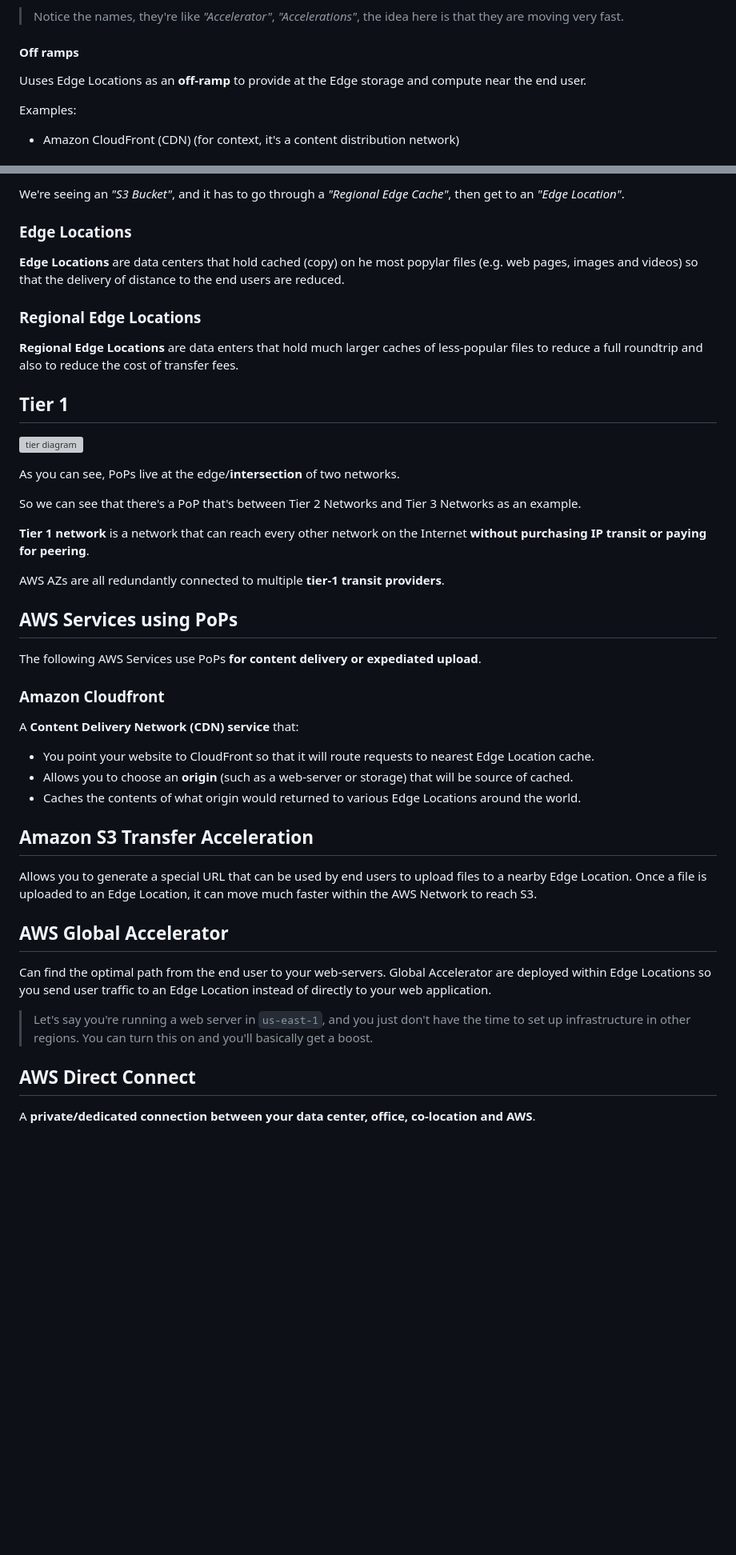
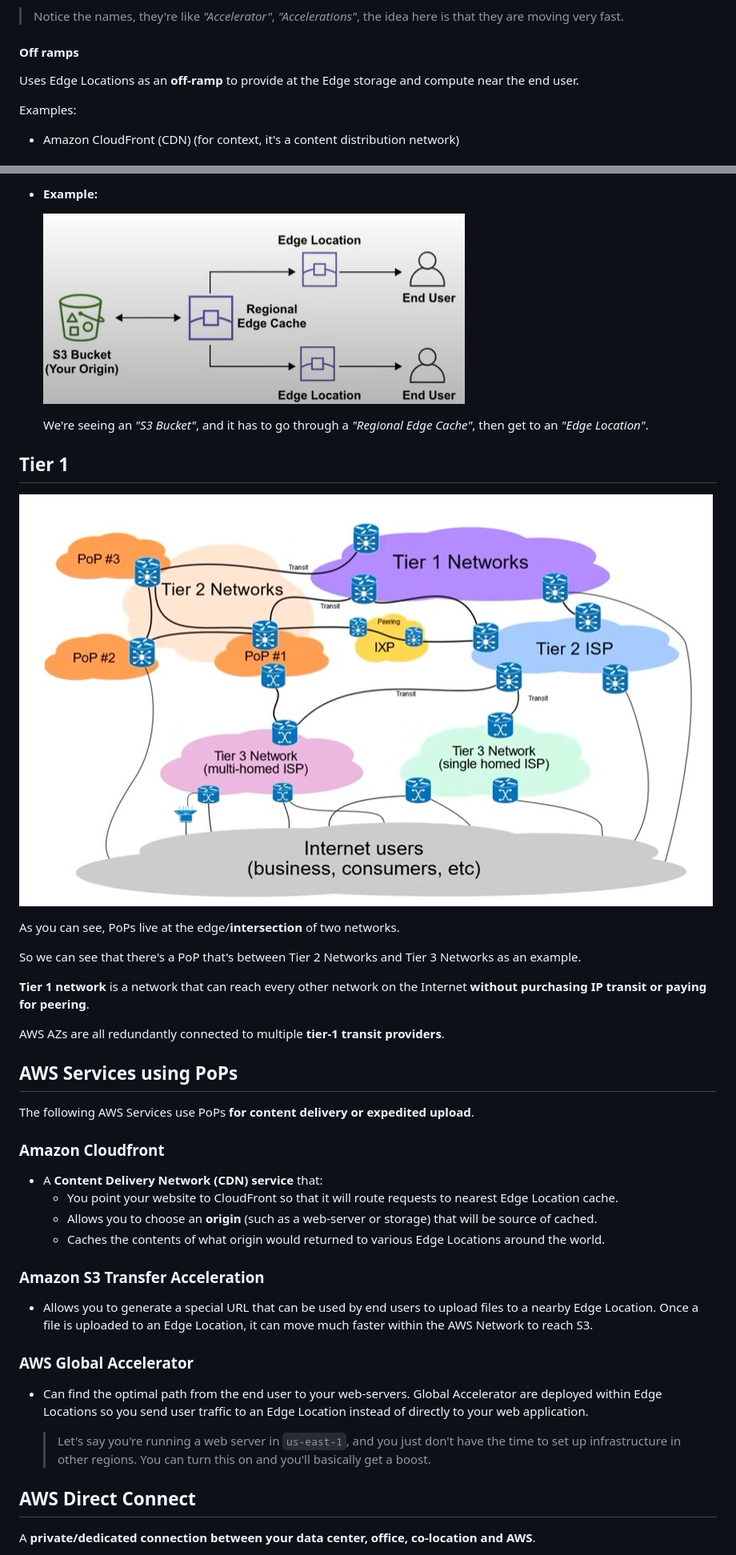
Before and after one commit to phuongwj/my-notes, a Markdown page: aws-certified-cloud-practitioner/4-aws-global-infrastructure.md, 2 parts joined by grey strips. Shown: that part at 80% size. Rendered like a GitHub page; blank space fills up the shorter version; grey boxes are pictures that could not be loaded.

```diff
--- a/aws-certified-cloud-practitioner/4-aws-global-infrastructure.md
+++ b/aws-certified-cloud-practitioner/4-aws-global-infrastructure.md
@@ -228,7 +281,7 @@ Examples:
 
 #### Off ramps
 
-Uuses Edge Locations as an **off-ramp** to provide at the Edge storage and compute near the end user.
+Uses Edge Locations as an **off-ramp** to provide at the Edge storage and compute near the end user.
 
 Examples:
 - Amazon CloudFront (CDN) (for context, it's a content distribution network)
@@ -260,19 +313,15 @@ Example:
 
-We're seeing an *"S3 Bucket"*, and it has to go through a *"Regional Edge Cache"*, then get to an *"Edge Location"*.
+- #### Example:
 
-### Edge Locations
+  ![Example of an AWS PoP](/aws-certified-cloud-practitioner/assets/pop.jpg "Example of an AWS PoP")
 
-**Edge Locations** are data centers that hold cached (copy) on he most popylar files (e.g. web pages, images and videos) so that the delivery of distance to the end users are reduced.
-
-### Regional Edge Locations
-
-**Regional Edge Locations** are data enters that hold much larger caches of less-popular files to reduce a full roundtrip and also to reduce the cost of transfer fees.
+  We're seeing an *"S3 Bucket"*, and it has to go through a *"Regional Edge Cache"*, then get to an *"Edge Location"*.
 
 
 
 ## Tier 1
 
-![tier diagram](/ccp-module/assets/tier-dia.jpg "tier diagram")
+![tier diagram](/aws-certified-cloud-practitioner/assets/tier-dia.jpg "tier diagram")
 
 As you can see, PoPs live at the edge/**intersection** of two networks.
 
@@ -286,24 +335,24 @@ AWS AZs are all redundantly connected to multiple **tier-1 transit providers**.
 
 ## AWS Services using PoPs
 
-The following AWS Services use PoPs **for content delivery or expediated upload**.
+The following AWS Services use PoPs **for content delivery or expedited upload**.
 
 ### Amazon Cloudfront
 
-A **Content Delivery Network (CDN) service** that:
-- You point your website to CloudFront so that it will route requests to nearest Edge Location cache.
-- Allows you to choose an **origin** (such as a web-server or storage) that will be source of cached.
-- Caches the contents of what origin would returned to various Edge Locations around the world.
+- A **Content Delivery Network (CDN) service** that:
+  - You point your website to CloudFront so that it will route requests to nearest Edge Location cache.
+  - Allows you to choose an **origin** (such as a web-server or storage) that will be source of cached.
+  - Caches the contents of what origin would returned to various Edge Locations around the world.
 
-## Amazon S3 Transfer Acceleration
+### Amazon S3 Transfer Acceleration
 
-Allows you to generate a special URL that can be used by end users to upload files to a nearby Edge Location. Once a file is uploaded to an Edge Location, it can move much faster within the AWS Network to reach S3.
+- Allows you to generate a special URL that can be used by end users to upload files to a nearby Edge Location. Once a file is uploaded to an Edge Location, it can move much faster within the AWS Network to reach S3.
 
-## AWS Global Accelerator
+### AWS Global Accelerator
 
-Can find the optimal path from the end user to your web-servers. Global Accelerator are deployed within Edge Locations so you send user traffic to an Edge Location instead of directly to your web application.
+- Can find the optimal path from the end user to your web-servers. Global Accelerator are deployed within Edge Locations so you send user traffic to an Edge Location instead of directly to your web application.
 
-> Let's say you're running a web server in `us-east-1`, and you just don't have the time to set up infrastructure in other regions. You can turn this on and you'll basically get a boost.
+  > Let's say you're running a web server in `us-east-1`, and you just don't have the time to set up infrastructure in other regions. You can turn this on and you'll basically get a boost.
 
 
 
```
Also changed, not shown: other parts of aws-certified-cloud-practitioner/4-aws-global-infrastructure.md (+69 -16 lines).
